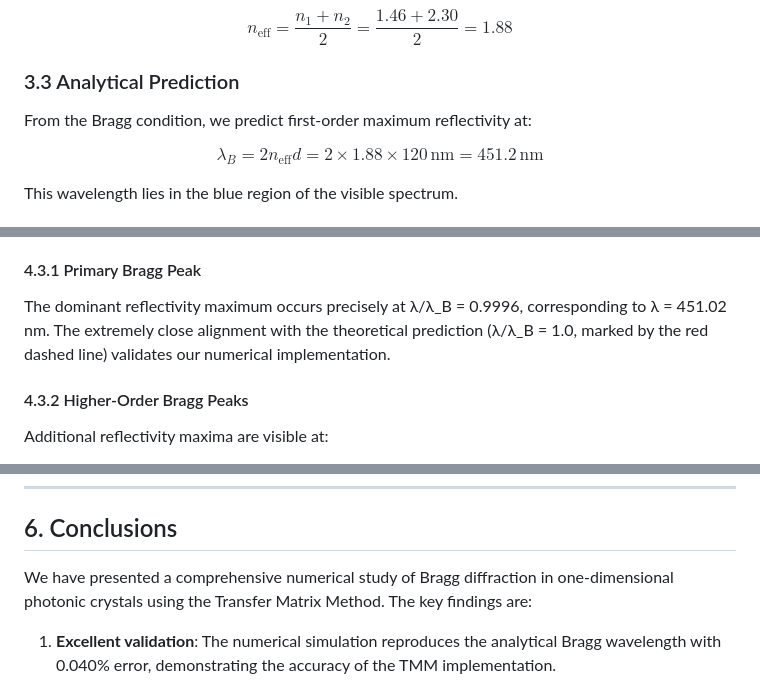
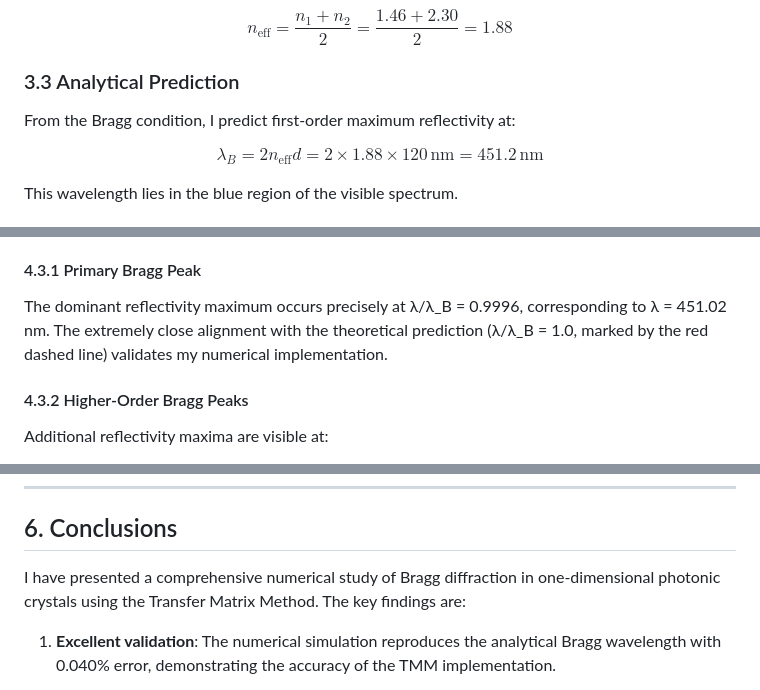
Before and after one commit to SteviLen420/Bragg_Diffraction_1D_Simulation, a Markdown page: run_20251015_091729/Manuscript.md, 3 parts joined by grey strips. GitHub-like rendering.

```diff
--- a/run_20251015_091729/Manuscript.md
+++ b/run_20251015_091729/Manuscript.md
@@ -181,7 +178,7 @@ $$n_{\text{eff}} = \frac{n_1 + n_2}{2} = \frac{1.46 + 2.30}{2} = 1.88$$
 
 ### 3.3 Analytical Prediction
 
-From the Bragg condition, we predict first-order maximum reflectivity at:
+From the Bragg condition, I predict first-order maximum reflectivity at:
 
 $$\lambda_B = 2n_{\text{eff}}d = 2 \times 1.88 \times 120\,\text{nm} = 451.2\,\text{nm}$$
 
@@ -247,7 +244,7 @@ Figure 3 presents the validation analysis by plotting reflectivity against the n
 
 #### 4.3.1 Primary Bragg Peak
 
-The dominant reflectivity maximum occurs precisely at λ/λ_B = 0.9996, corresponding to λ = 451.02 nm. The extremely close alignment with the theoretical prediction (λ/λ_B = 1.0, marked by the red dashed line) validates our numerical implementation.
+The dominant reflectivity maximum occurs precisely at λ/λ_B = 0.9996, corresponding to λ = 451.02 nm. The extremely close alignment with the theoretical prediction (λ/λ_B = 1.0, marked by the red dashed line) validates my numerical implementation.
 
 #### 4.3.2 Higher-Order Bragg Peaks
 
@@ -387,7 +384,7 @@ Potential extensions of this work include:
 
 ## 6. Conclusions
 
-We have presented a comprehensive numerical study of Bragg diffraction in one-dimensional photonic crystals using the Transfer Matrix Method. The key findings are:
+I have presented a comprehensive numerical study of Bragg diffraction in one-dimensional photonic crystals using the Transfer Matrix Method. The key findings are:
 
 1. **Excellent validation**: The numerical simulation reproduces the analytical Bragg wavelength with 0.040% error, demonstrating the accuracy of the TMM implementation.
 
```
Also changed, not shown: other parts of run_20251015_091729/Manuscript.md (+16 -19 lines).
